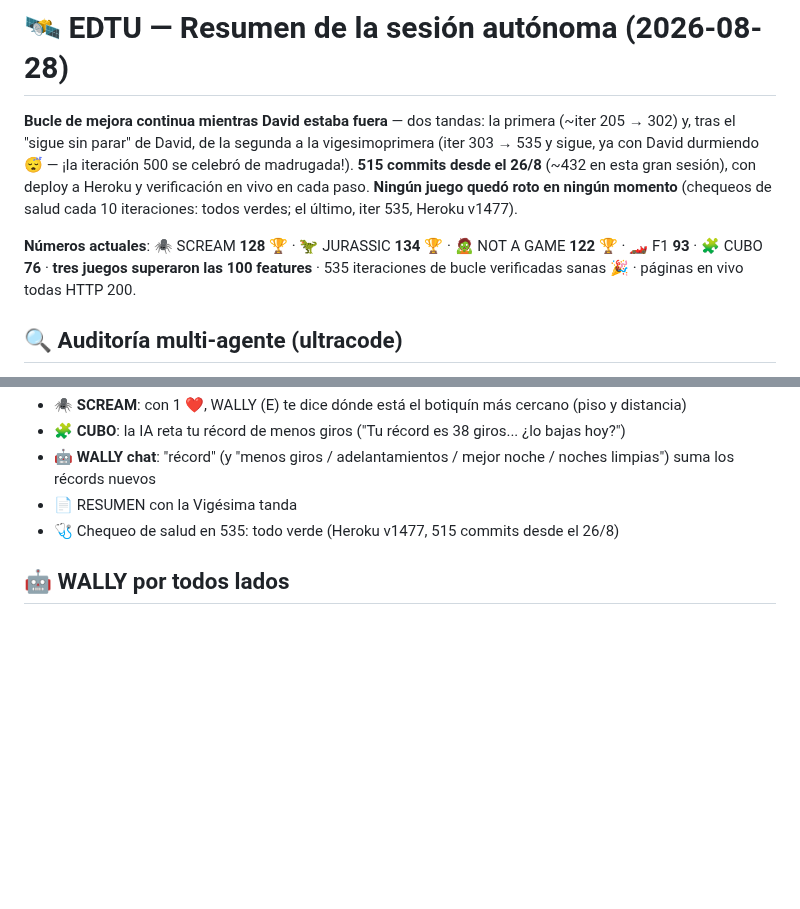
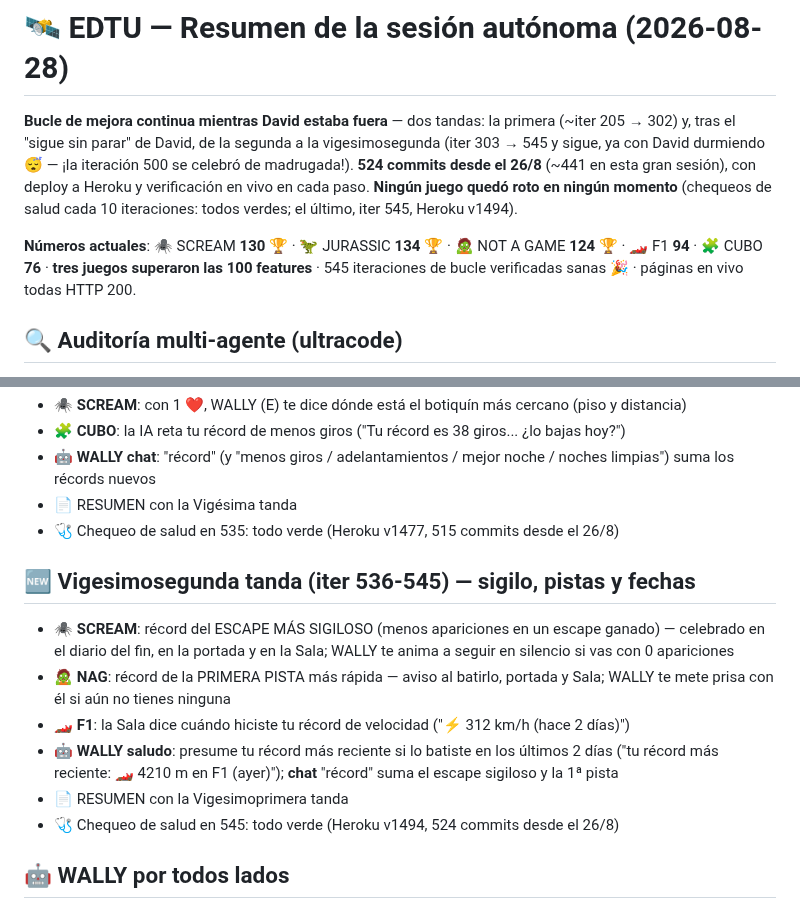
Before and after one commit to rodriguezlazarte7/EDTU, a Markdown page: RESUMEN_SESION.md, 2 parts joined by grey strips. GitHub-like rendering; blank space fills up the shorter version.

Commit message:
RESUMEN_SESION.md: seccion 'Vigesimosegunda tanda (iter 536-545) — sigilo, pistas y fechas' (escape mas sigiloso, primera pista mas rapida, fecha del record de velocidad, saludo con record mas reciente, Sala y chat) y cabecera con numeros actuales (524 commits; SCREAM 130, JURASSIC 134, NAG 124, F1 94, CUBO 76; Heroku v1494)
Co-Authored-By: Claude Fable 5 <noreply@anthropic.com>

```diff
--- a/RESUMEN_SESION.md
+++ b/RESUMEN_SESION.md
@@ -1,8 +1,8 @@
 # 🛰️ EDTU — Resumen de la sesión autónoma (2026-08-28)
 
-**Bucle de mejora continua mientras David estaba fuera** — dos tandas: la primera (~iter 205 → 302) y, tras el "sigue sin parar" de David, de la segunda a la vigesimoprimera (iter 303 → 535 y sigue, ya con David durmiendo 😴 — ¡la iteración 500 se celebró de madrugada!). **515 commits desde el 26/8** (~432 en esta gran sesión), con deploy a Heroku y verificación en vivo en cada paso. **Ningún juego quedó roto en ningún momento** (chequeos de salud cada 10 iteraciones: todos verdes; el último, iter 535, Heroku v1477).
+**Bucle de mejora continua mientras David estaba fuera** — dos tandas: la primera (~iter 205 → 302) y, tras el "sigue sin parar" de David, de la segunda a la vigesimosegunda (iter 303 → 545 y sigue, ya con David durmiendo 😴 — ¡la iteración 500 se celebró de madrugada!). **524 commits desde el 26/8** (~441 en esta gran sesión), con deploy a Heroku y verificación en vivo en cada paso. **Ningún juego quedó roto en ningún momento** (chequeos de salud cada 10 iteraciones: todos verdes; el último, iter 545, Heroku v1494).
 
-**Números actuales**: 🕷️ SCREAM **128** 🏆 · 🦖 JURASSIC **134** 🏆 · 🧟 NOT A GAME **122** 🏆 · 🏎️ F1 **93** · 🧩 CUBO **76** · **tres juegos superaron las 100 features** · 535 iteraciones de bucle verificadas sanas 🎉 · páginas en vivo todas HTTP 200.
+**Números actuales**: 🕷️ SCREAM **130** 🏆 · 🦖 JURASSIC **134** 🏆 · 🧟 NOT A GAME **124** 🏆 · 🏎️ F1 **94** · 🧩 CUBO **76** · **tres juegos superaron las 100 features** · 545 iteraciones de bucle verificadas sanas 🎉 · páginas en vivo todas HTTP 200.
 
 ## 🔍 Auditoría multi-agente (ultracode)
 - 2 rondas con agentes buscadores + verificadores adversarios: **25 hallazgos, 24 bugs reales corregidos** (1 refutado)
@@ -233,5 +233,13 @@
 - 📄 RESUMEN con la Vigésima tanda
 - 🩺 Chequeo de salud en 535: todo verde (Heroku v1477, 515 commits desde el 26/8)
 
+## 🆕 Vigesimosegunda tanda (iter 536-545) — sigilo, pistas y fechas
+- 🕷️ **SCREAM**: récord del ESCAPE MÁS SIGILOSO (menos apariciones en un escape ganado) — celebrado en el diario del fin, en la portada y en la Sala; WALLY te anima a seguir en silencio si vas con 0 apariciones
+- 🧟 **NAG**: récord de la PRIMERA PISTA más rápida — aviso al batirlo, portada y Sala; WALLY te mete prisa con él si aún no tienes ninguna
+- 🏎️ **F1**: la Sala dice cuándo hiciste tu récord de velocidad ("⚡ 312 km/h (hace 2 días)")
+- 🤖 **WALLY saludo**: presume tu récord más reciente si lo batiste en los últimos 2 días ("tu récord más reciente: 🏎️ 4210 m en F1 (ayer)"); **chat** "récord" suma el escape sigiloso y la 1ª pista
+- 📄 RESUMEN con la Vigesimoprimera tanda
+- 🩺 Chequeo de salud en 545: todo verde (Heroku v1494, 524 commits desde el 26/8)
+
 ## 🤖 WALLY por todos lados
 Frases x8 por juego, celebra el 21/21 con voz, escanea pisos/baterías/cajones, certifica el póster... y presume su carrera de mBots en todas partes 🏁
```
